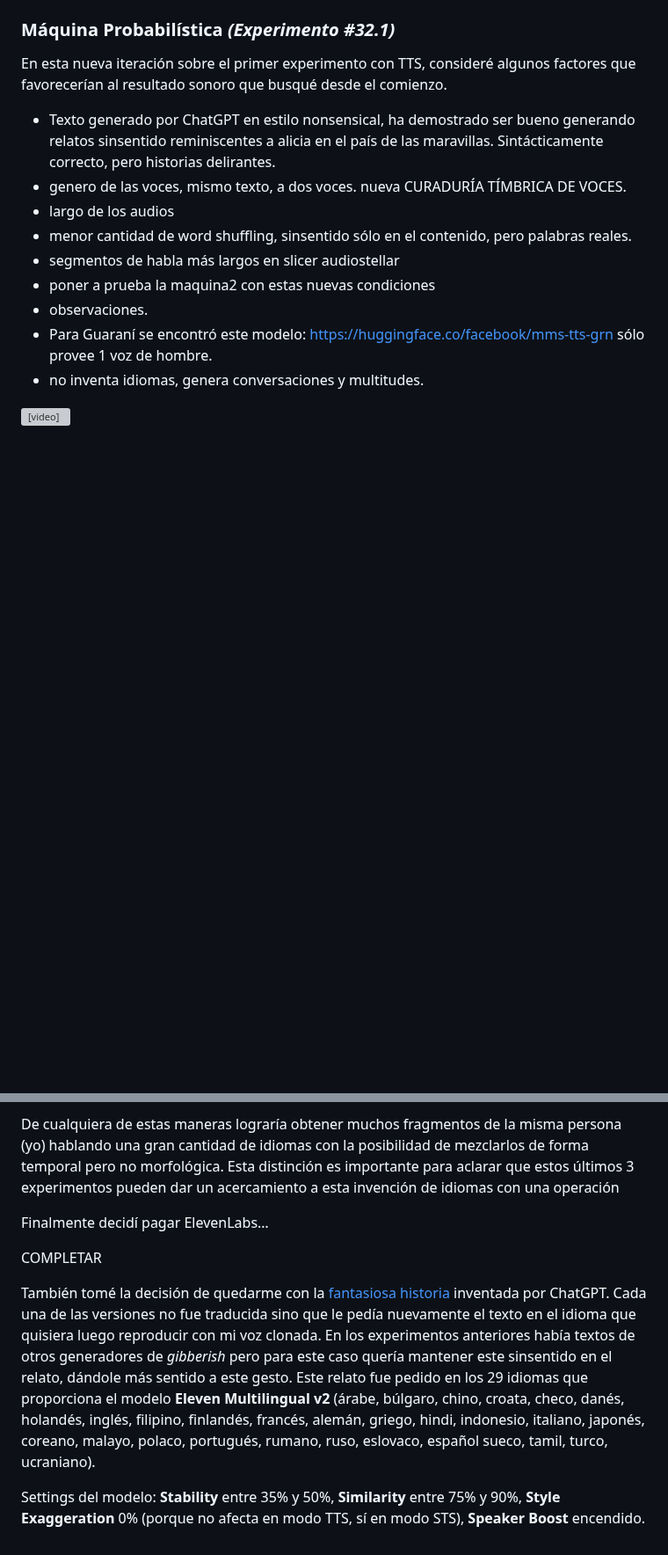
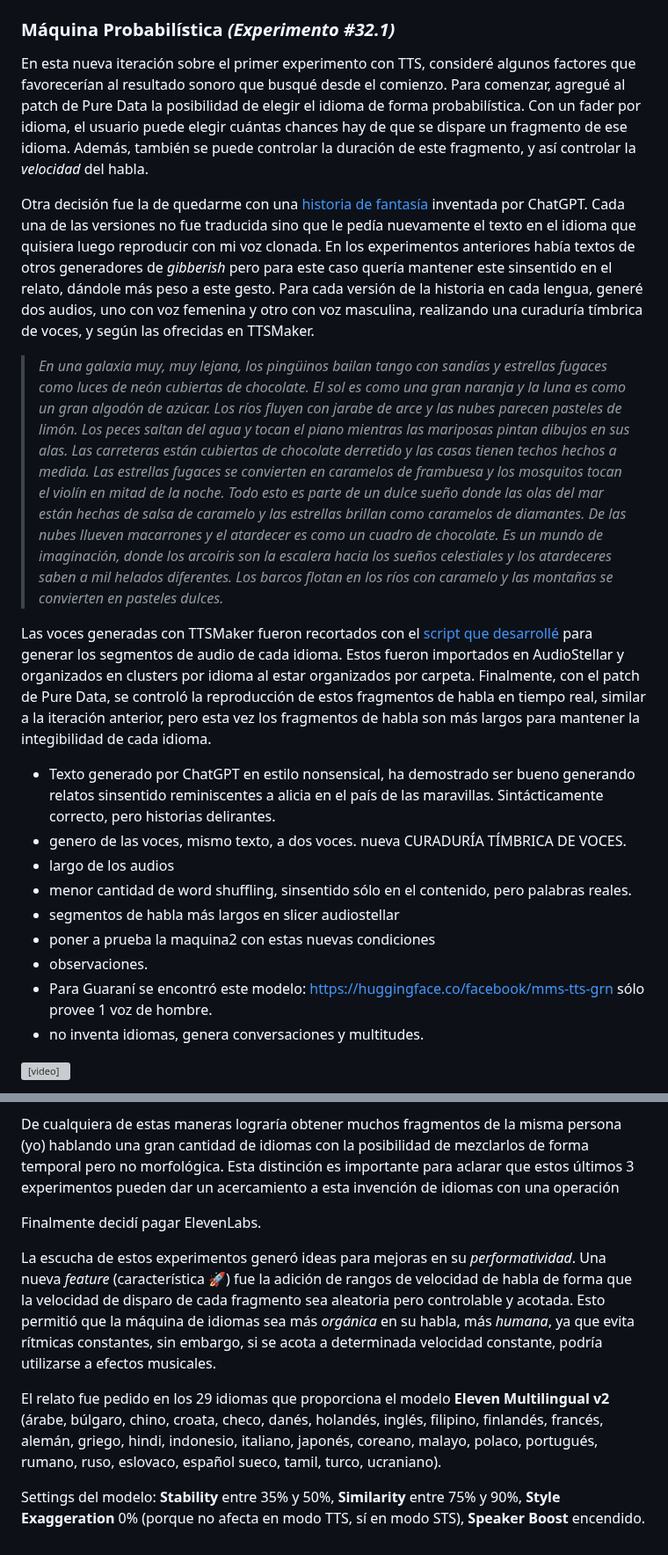
Before and after one commit to juanmartin/un-recorrido-tecno-sonoro-hacia-el-habla-asemica, a Markdown page: Experimentos.md, 2 parts joined by grey strips. Shown at 88% size. GitHub-like rendering; blank space fills up the shorter version; grey boxes are pictures that could not be loaded.

Commit message:
add: avance experimentos

```diff
--- a/Experimentos.md
+++ b/Experimentos.md
@@ -348,7 +348,15 @@ Esta primera versión de mi patch de control de AudioStellar con Pure Data me pe
 
 ### Máquina Probabilística _(Experimento #32.1)_
 
-En esta nueva iteración sobre el primer experimento con TTS, consideré algunos factores que favorecerían al resultado sonoro que busqué desde el comienzo.
+En esta nueva iteración sobre el primer experimento con TTS, consideré algunos factores que favorecerían al resultado sonoro que busqué desde el comienzo. Para comenzar, agregué al patch de Pure Data la posibilidad de elegir el idioma de forma probabilística. Con un fader por idioma, el usuario puede elegir cuántas chances hay de que se dispare un fragmento de ese idioma. Además, también se puede controlar la duración de este fragmento, y así controlar la _velocidad_ del habla.
+
+Otra decisión fue la de quedarme con una [historia de fantasía](#historia) inventada por ChatGPT. Cada una de las versiones no fue traducida sino que le pedía nuevamente el texto en el idioma que quisiera luego reproducir con mi voz clonada. En los experimentos anteriores había textos de otros generadores de _gibberish_ pero para este caso quería mantener este sinsentido en el relato, dándole más peso a este gesto. Para cada versión de la historia en cada lengua, generé dos audios, uno con voz femenina y otro con voz masculina, realizando una curaduría tímbrica de voces, y según las ofrecidas en TTSMaker.
+
+<a id="historia"></a>
+
+> _En una galaxia muy, muy lejana, los pingüinos bailan tango con sandías y estrellas fugaces como luces de neón cubiertas de chocolate. El sol es como una gran naranja y la luna es como un gran algodón de azúcar. Los ríos fluyen con jarabe de arce y las nubes parecen pasteles de limón. Los peces saltan del agua y tocan el piano mientras las mariposas pintan dibujos en sus alas. Las carreteras están cubiertas de chocolate derretido y las casas tienen techos hechos a medida. Las estrellas fugaces se convierten en caramelos de frambuesa y los mosquitos tocan el violín en mitad de la noche. Todo esto es parte de un dulce sueño donde las olas del mar están hechas de salsa de caramelo y las estrellas brillan como caramelos de diamantes. De las nubes llueven macarrones y el atardecer es como un cuadro de chocolate. Es un mundo de imaginación, donde los arcoíris son la escalera hacia los sueños celestiales y los atardeceres saben a mil helados diferentes. Los barcos flotan en los ríos con caramelo y las montañas se convierten en pasteles dulces._
+
+Las voces generadas con TTSMaker fueron recortados con el [script que desarrollé](#script-para-experimento-31) para generar los segmentos de audio de cada idioma. Estos fueron importados en AudioStellar y organizados en clusters por idioma al estar organizados por carpeta. Finalmente, con el patch de Pure Data, se controló la reproducción de estos fragmentos de habla en tiempo real, similar a la iteración anterior, pero esta vez los fragmentos de habla son más largos para mantener la integibilidad de cada idioma.
 
 - Texto generado por ChatGPT en estilo nonsensical, ha demostrado ser bueno generando relatos sinsentido reminiscentes a alicia en el país de las maravillas. Sintácticamente correcto, pero historias delirantes.
 - genero de las voces, mismo texto, a dos voces. nueva CURADURÍA TÍMBRICA DE VOCES.
@@ -379,10 +383,10 @@ A partir de los resultados sonoros de los experimentos anteriores, mi inquietud
 
 De cualquiera de estas maneras lograría obtener muchos fragmentos de la misma persona (yo) hablando una gran cantidad de idiomas con la posibilidad de mezclarlos de forma temporal pero no morfológica. Esta distinción es importante para aclarar que estos últimos 3 experimentos pueden dar un acercamiento a esta invención de idiomas con una operación
 
-Finalmente decidí pagar ElevenLabs…
+Finalmente decidí pagar ElevenLabs.
 
-COMPLETAR
+La escucha de estos experimentos generó ideas para mejoras en su _performatividad_. Una nueva _feature_ (característica 🚀) fue la adición de rangos de velocidad de habla de forma que la velocidad de disparo de cada fragmento sea aleatoria pero controlable y acotada. Esto permitió que la máquina de idiomas sea más _orgánica_ en su habla, más _humana_, ya que evita rítmicas constantes, sin embargo, si se acota a determinada velocidad constante, podría utilizarse a efectos musicales.
 
-También tomé la decisión de quedarme con la [fantasiosa historia](#historia) inventada por ChatGPT. Cada una de las versiones no fue traducida sino que le pedía nuevamente el texto en el idioma que quisiera luego reproducir con mi voz clonada. En los experimentos anteriores había textos de otros generadores de _gibberish_ pero para este caso quería mantener este sinsentido en el relato, dándole más sentido a este gesto. Este relato fue pedido en los 29 idiomas que proporciona el modelo **Eleven Multilingual v2** (árabe, búlgaro, chino, croata, checo, danés, holandés, inglés, filipino, finlandés, francés, alemán, griego, hindi, indonesio, italiano, japonés, coreano, malayo, polaco, portugués, rumano, ruso, eslovaco, español sueco, tamil, turco, ucraniano).
+El relato fue pedido en los 29 idiomas que proporciona el modelo **Eleven Multilingual v2** (árabe, búlgaro, chino, croata, checo, danés, holandés, inglés, filipino, finlandés, francés, alemán, griego, hindi, indonesio, italiano, japonés, coreano, malayo, polaco, portugués, rumano, ruso, eslovaco, español sueco, tamil, turco, ucraniano).
 
 Settings del modelo: **Stability** entre 35% y 50%, **Similarity** entre 75% y 90%, **Style Exaggeration** 0% (porque no afecta en modo TTS, sí en modo STS), **Speaker Boost** encendido.
```
Also changed, not shown: other parts of Experimentos.md (+0 -4 lines).
